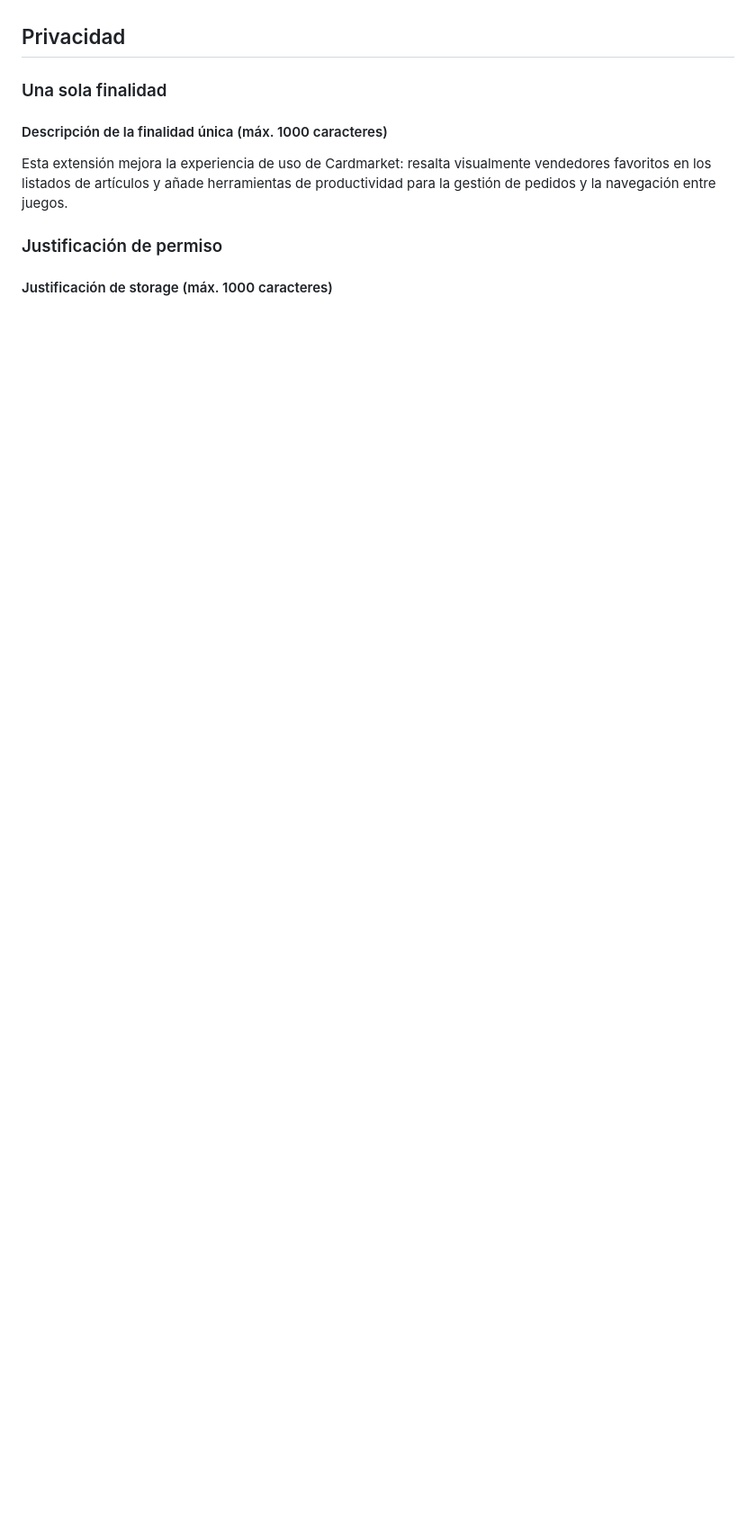
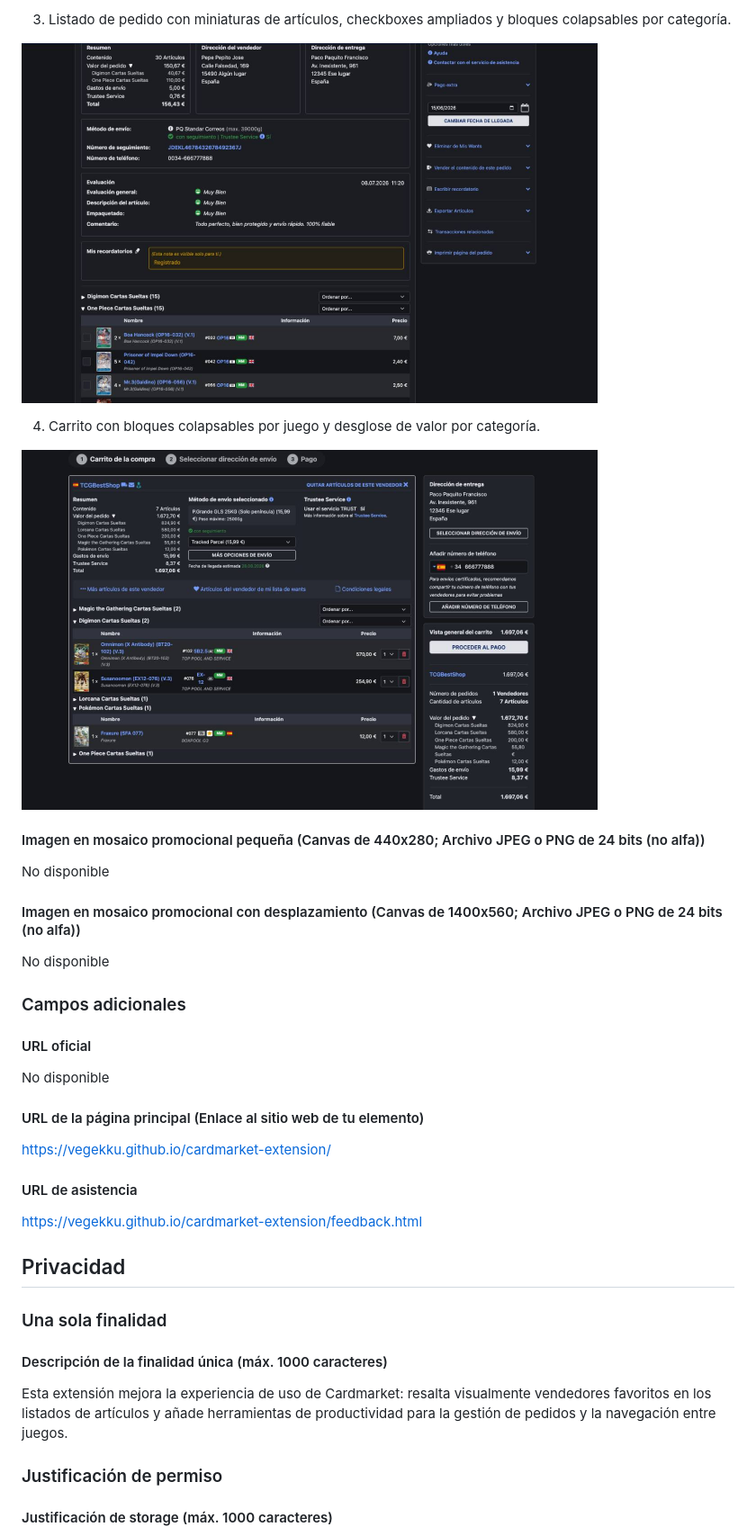
Before and after one commit to Vegekku/cardmarket-extension, a Markdown page: docs/STORE.md, the part around the change printed below. Shown: that part at 90% size. Rendered like a GitHub page; pictures changed too: imgs/cart.jpg (added), imgs/order.jpg (added); blank space fills up the shorter version.

```diff
--- a/docs/STORE.md
+++ b/docs/STORE.md
@@ -55,3 +65,32 @@ Nota: las capturas 3 y 4 están pendientes de actualizar con las nuevas funciona
+3. Listado de pedido con miniaturas de artículos, checkboxes ampliados y bloques colapsables por categoría.
+
+<a href="../imgs/order.jpg" target="_blank"><img src="../imgs/order.jpg" width="640" alt="Pedido"></a>
+
+4. Carrito con bloques colapsables por juego y desglose de valor por categoría.
+
+<a href="../imgs/cart.jpg" target="_blank"><img src="../imgs/cart.jpg" width="640" alt="Carrito"></a>
+
+#### Imagen en mosaico promocional pequeña (Canvas de 440x280; Archivo JPEG o PNG de 24 bits (no alfa))
+
+No disponible
+
+#### Imagen en mosaico promocional con desplazamiento (Canvas de 1400x560; Archivo JPEG o PNG de 24 bits (no alfa))
+
+No disponible
+
+### Campos adicionales
+
+#### URL oficial
+
+No disponible
+
+#### URL de la página principal (Enlace al sitio web de tu elemento)
+
+https://vegekku.github.io/cardmarket-extension/
+
+#### URL de asistencia
+
+https://vegekku.github.io/cardmarket-extension/feedback.html
 
 ## Privacidad
 
```
Also changed, not shown: other parts of docs/STORE.md (+38 -26 lines), README.md (+3 -3 lines), imgs/options_page.jpg (added), imgs/popup_highlighted.jpg (added), 3 other files.
